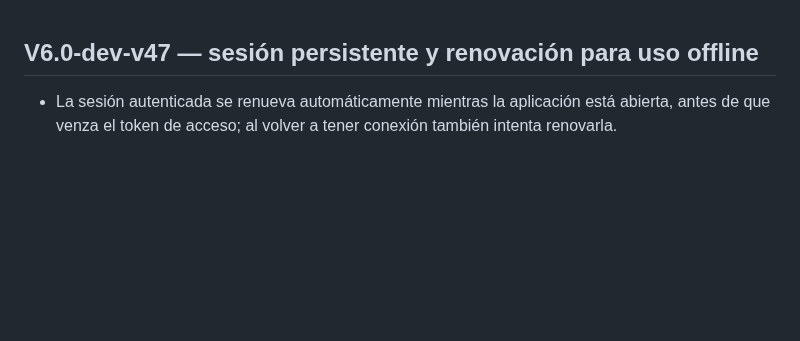
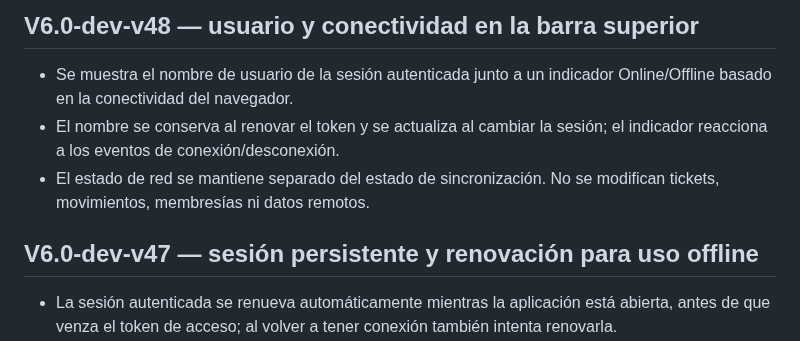
Before and after one commit to nexumapps/nexumapps.github.io, a Markdown page: CHANGELOG.md, the part around the change. Rendered like a GitHub page; blank space fills up the shorter version.

Commit message:
V6.0-dev-v48: mostrar usuario y estado online/offline

```diff
--- a/CHANGELOG.md
+++ b/CHANGELOG.md
@@ -1,3 +1,8 @@
+## V6.0-dev-v48 — usuario y conectividad en la barra superior
+- Se muestra el nombre de usuario de la sesión autenticada junto a un indicador Online/Offline basado en la conectividad del navegador.
+- El nombre se conserva al renovar el token y se actualiza al cambiar la sesión; el indicador reacciona a los eventos de conexión/desconexión.
+- El estado de red se mantiene separado del estado de sincronización. No se modifican tickets, movimientos, membresías ni datos remotos.
+
 ## V6.0-dev-v47 — sesión persistente y renovación para uso offline
 - La sesión autenticada se renueva automáticamente mientras la aplicación está abierta, antes de que venza el token de acceso; al volver a tener conexión también intenta renovarla.
 - Si el dispositivo está sin conexión, no intenta renovar contra el servidor ni borra la sesión guardada: los datos locales y el trabajo offline permanecen disponibles. La sincronización remota sigue requiriendo Internet.
```
